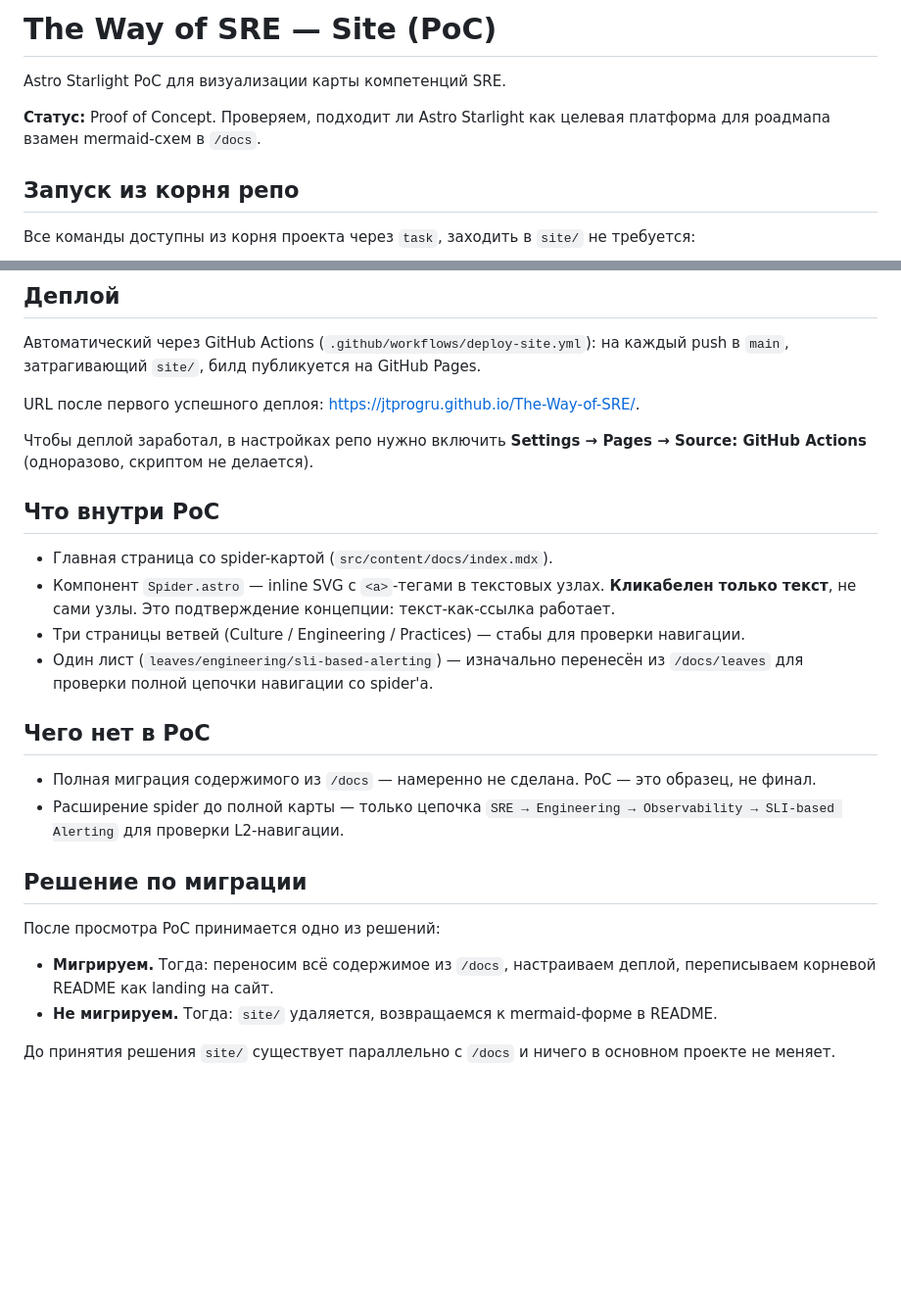
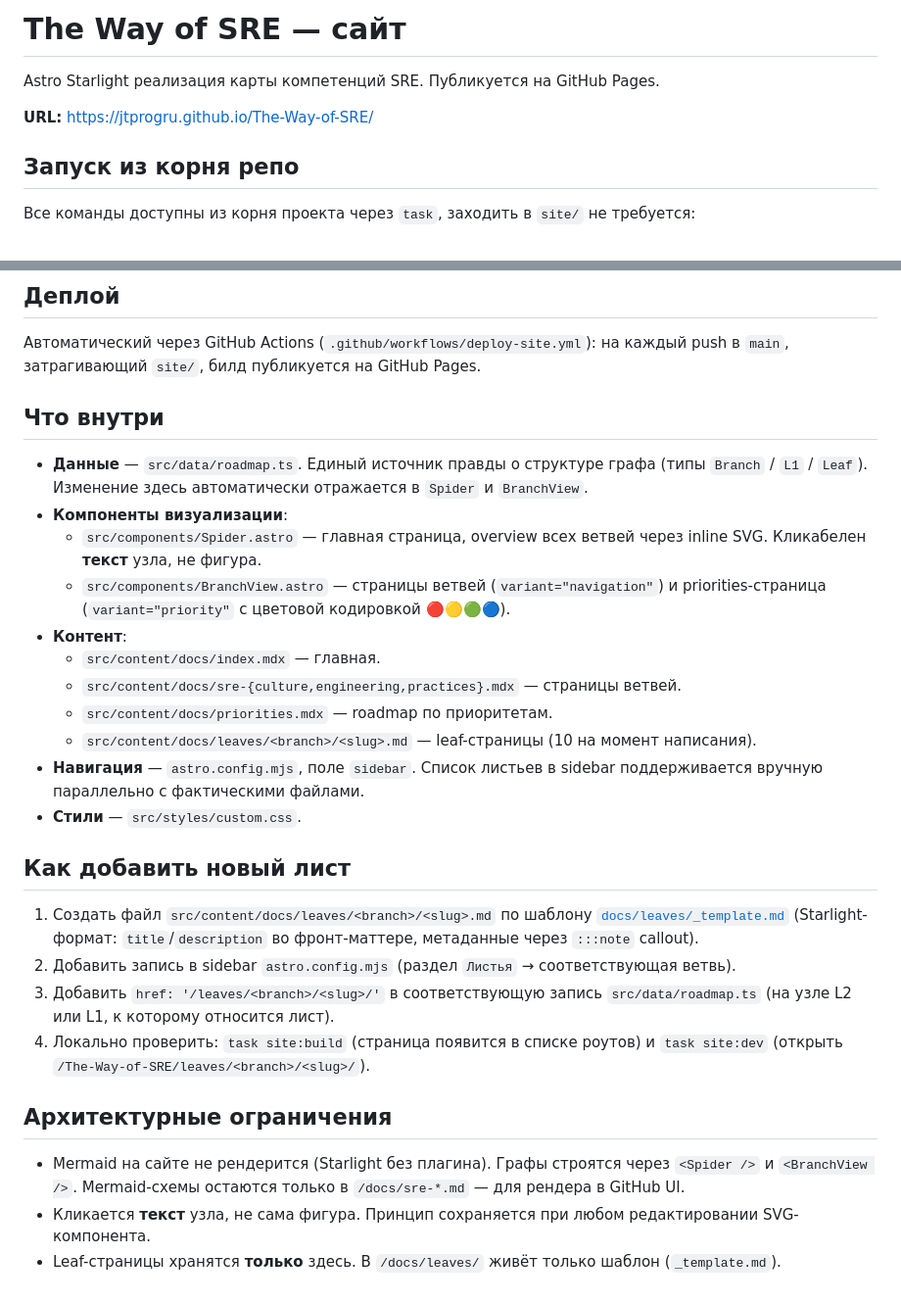
Before and after one commit to jtprogru/The-Way-of-SRE, a Markdown page: site/README.md, 2 parts joined by grey strips. Shown at 98% size. Rendered like a GitHub page; blank space fills up the shorter version.

Commit message:
docs(site): актуализировать README — убрать PoC-статус, описать текущий сайт
site/README.md описывал сайт в статусе Proof of Concept с одним
тестовым листом и открытым вопросом «мигрируем ли вообще». Реальное
состояние давно другое: миграция принята (PR #5, #8, #9), сайт
задеплоен на GitHub Pages, 10 листьев, mermaid убран в пользу SVG
(PR #12), /docs/leaves/ дедуплицирован (PR #15).

Что изменилось в README:
- Заголовок и lead — без «PoC», с публичным URL сайта.
- Убраны секции «Чего нет в PoC» и «Решение по миграции».
- Убрано указание «включить GitHub Pages в Settings» — одноразовое
  действие, давно выполнено.
- Новая секция «Что внутри» с реальным составом: roadmap.ts,
  Spider/BranchView, контент-страницы (.mdx + 10 leaves), sidebar,
  стили.
- Новая секция «Как добавить новый лист» — пошаговая инструкция
  для контрибьюторов (файл + sidebar + roadmap.ts + локальная
  проверка), синхронизирована с шаблоном /docs/leaves/_template.md.
- Новая секция «Архитектурные ограничения» фиксирует ключевые
  принципы: mermaid → SVG, кликается текст, листья только в site/.

Команды запуска и описание деплоя сохранены без изменений.

```diff
--- a/site/README.md
+++ b/site/README.md
@@ -1,8 +1,8 @@
-# The Way of SRE — Site (PoC)
+# The Way of SRE — сайт
 
-Astro Starlight PoC для визуализации карты компетенций SRE.
+Astro Starlight реализация карты компетенций SRE. Публикуется на GitHub Pages.
 
-**Статус:** Proof of Concept. Проверяем, подходит ли Astro Starlight как целевая платформа для роадмапа взамен mermaid-схем в `/docs`.
+**URL:** <https://jtprogru.github.io/The-Way-of-SRE/>
 
 ## Запуск из корня репо
 
@@ -26,27 +26,29 @@ cd site && npm install && npm run dev
 
 Автоматический через GitHub Actions (`.github/workflows/deploy-site.yml`): на каждый push в `main`, затрагивающий `site/`, билд публикуется на GitHub Pages.
 
-URL после первого успешного деплоя: <https://jtprogru.github.io/The-Way-of-SRE/>.
+## Что внутри
 
-Чтобы деплой заработал, в настройках репо нужно включить **Settings → Pages → Source: GitHub Actions** (одноразово, скриптом не делается).
+- **Данные** — `src/data/roadmap.ts`. Единый источник правды о структуре графа (типы `Branch` / `L1` / `Leaf`). Изменение здесь автоматически отражается в `Spider` и `BranchView`.
+- **Компоненты визуализации**:
+  - `src/components/Spider.astro` — главная страница, overview всех ветвей через inline SVG. Кликабелен **текст** узла, не фигура.
+  - `src/components/BranchView.astro` — страницы ветвей (`variant="navigation"`) и priorities-страница (`variant="priority"` с цветовой кодировкой 🔴🟡🟢🔵).
+- **Контент**:
+  - `src/content/docs/index.mdx` — главная.
+  - `src/content/docs/sre-{culture,engineering,practices}.mdx` — страницы ветвей.
+  - `src/content/docs/priorities.mdx` — roadmap по приоритетам.
+  - `src/content/docs/leaves/<branch>/<slug>.md` — leaf-страницы (10 на момент написания).
+- **Навигация** — `astro.config.mjs`, поле `sidebar`. Список листьев в sidebar поддерживается вручную параллельно с фактическими файлами.
+- **Стили** — `src/styles/custom.css`.
 
-## Что внутри PoC
+## Как добавить новый лист
 
-- Главная страница со spider-картой (`src/content/docs/index.mdx`).
-- Компонент `Spider.astro` — inline SVG с `<a>`-тегами в текстовых узлах. **Кликабелен только текст**, не сами узлы. Это подтверждение концепции: текст-как-ссылка работает.
-- Три страницы ветвей (Culture / Engineering / Practices) — стабы для проверки навигации.
-- Один лист (`leaves/engineering/sli-based-alerting`) — изначально перенесён из `/docs/leaves` для проверки полной цепочки навигации со spider'а.
+1. Создать файл `src/content/docs/leaves/<branch>/<slug>.md` по шаблону [`docs/leaves/_template.md`](../docs/leaves/_template.md) (Starlight-формат: `title`/`description` во фронт-маттере, метаданные через `:::note` callout).
+2. Добавить запись в sidebar `astro.config.mjs` (раздел `Листья` → соответствующая ветвь).
+3. Добавить `href: '/leaves/<branch>/<slug>/'` в соответствующую запись `src/data/roadmap.ts` (на узле L2 или L1, к которому относится лист).
+4. Локально проверить: `task site:build` (страница появится в списке роутов) и `task site:dev` (открыть `/The-Way-of-SRE/leaves/<branch>/<slug>/`).
 
-## Чего нет в PoC
+## Архитектурные ограничения
 
-- Полная миграция содержимого из `/docs` — намеренно не сделана. PoC — это образец, не финал.
-- Расширение spider до полной карты — только цепочка `SRE → Engineering → Observability → SLI-based Alerting` для проверки L2-навигации.
-
-## Решение по миграции
-
-После просмотра PoC принимается одно из решений:
-
-- **Мигрируем.** Тогда: переносим всё содержимое из `/docs`, настраиваем деплой, переписываем корневой README как landing на сайт.
-- **Не мигрируем.** Тогда: `site/` удаляется, возвращаемся к mermaid-форме в README.
-
-До принятия решения `site/` существует параллельно с `/docs` и ничего в основном проекте не меняет.
+- Mermaid на сайте не рендерится (Starlight без плагина). Графы строятся через `<Spider />` и `<BranchView />`. Mermaid-схемы остаются только в `/docs/sre-*.md` — для рендера в GitHub UI.
+- Кликается **текст** узла, не сама фигура. Принцип сохраняется при любом редактировании SVG-компонента.
+- Leaf-страницы хранятся **только** здесь. В `/docs/leaves/` живёт только шаблон (`_template.md`).
```
